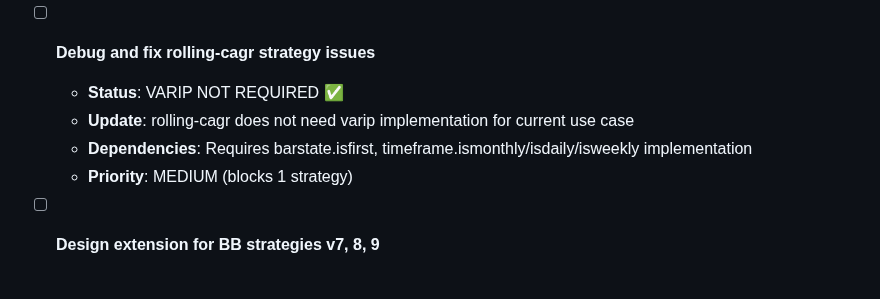
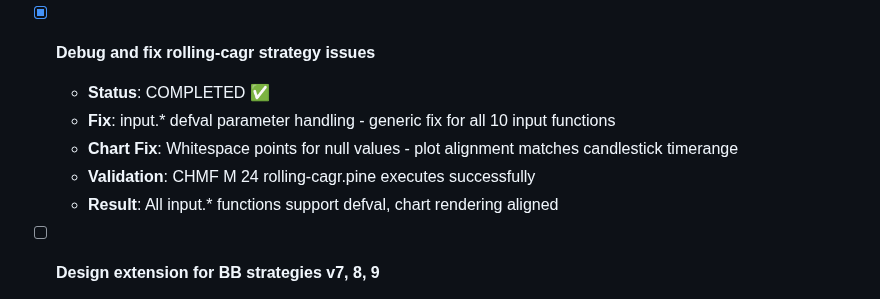
Before and after one commit to quant5-lab/runner, a Markdown page: docs/TODO.md, the part around the change. GitHub-like rendering.

```diff
--- a/docs/TODO.md
+++ b/docs/TODO.md
@@ -147,11 +147,12 @@ source code is volume mapped, and you must examine source code locally in this w
   - **Validation**: docker exec runner node src/index.js SBER W 700 strategies/ema-strategy.pine
   - **Result**: Pagination working correctly, no limit mismatch exists
 
-- [ ] **Debug and fix rolling-cagr strategy issues**
-  - **Status**: VARIP NOT REQUIRED ✅
-  - **Update**: rolling-cagr does not need varip implementation for current use case
-  - **Dependencies**: Requires barstate.isfirst, timeframe.ismonthly/isdaily/isweekly implementation
-  - **Priority**: MEDIUM (blocks 1 strategy)
+- [x] **Debug and fix rolling-cagr strategy issues**
+  - **Status**: COMPLETED ✅
+  - **Fix**: input.* defval parameter handling - generic fix for all 10 input functions
+  - **Chart Fix**: Whitespace points for null values - plot alignment matches candlestick timerange
+  - **Validation**: CHMF M 24 rolling-cagr.pine executes successfully
+  - **Result**: All input.* functions support defval, chart rendering aligned
 
 - [ ] **Design extension for BB strategies v7, 8, 9**
   - Analyze bb-strategy-7-rus.pine, bb-strategy-8-rus.pine, bb-strategy-9-rus.pine requirements
```
